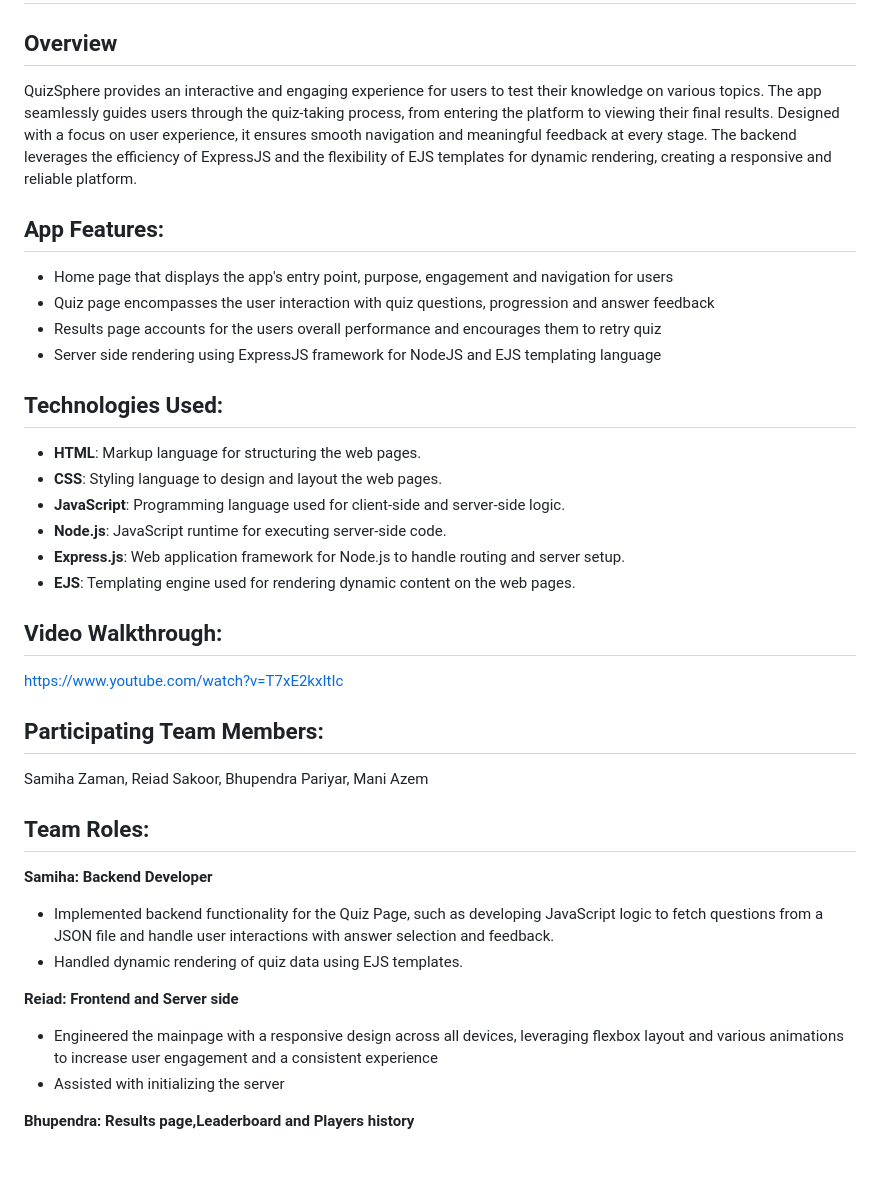
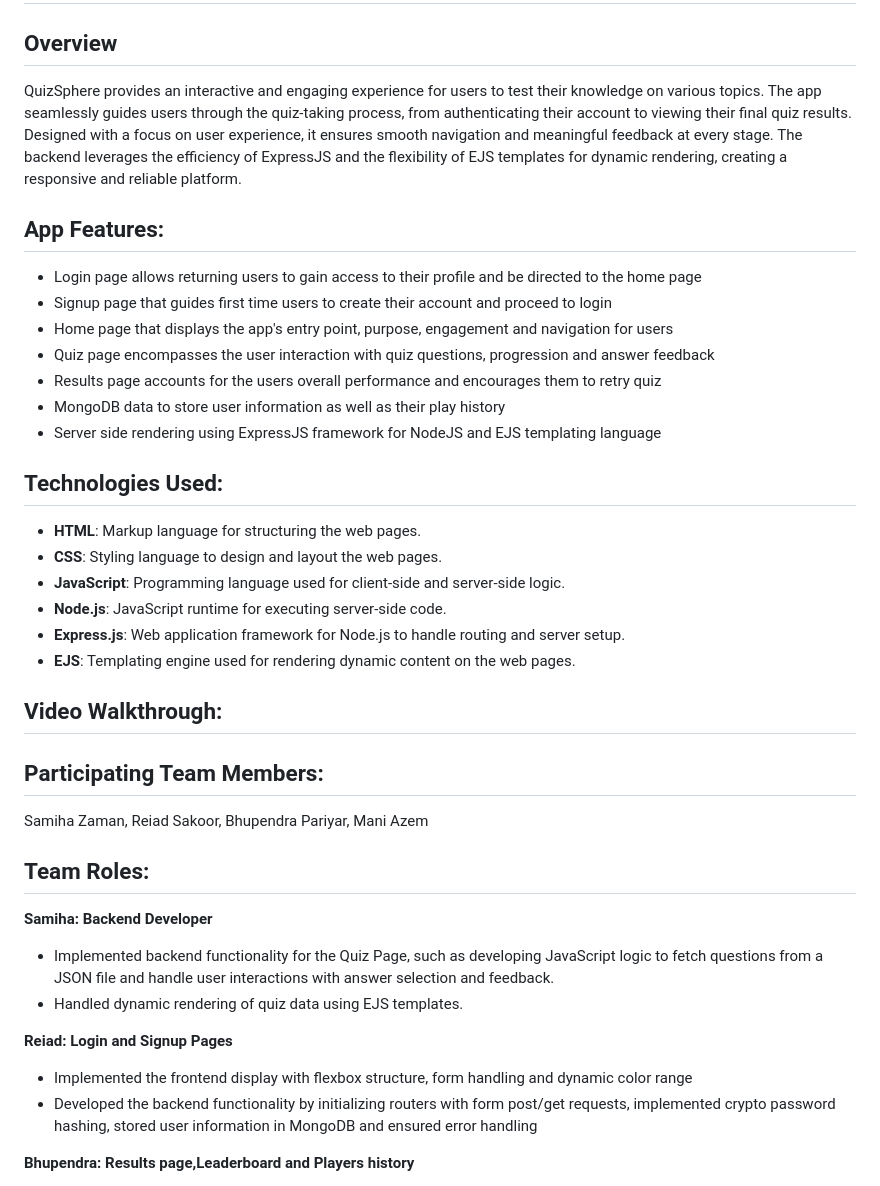
Before and after one commit to samihazaman/QuizSphere, a Markdown page: README.md, the part around the change. GitHub-like rendering; blank space fills up the shorter version.

```diff
--- a/README.md
+++ b/README.md
@@ -2,13 +2,15 @@
 
 ## Overview
 
-QuizSphere provides an interactive and engaging experience for users to test their knowledge on various topics. The app seamlessly guides users through the quiz-taking process, from entering the platform to viewing their final results. Designed with a focus on user experience, it ensures smooth navigation and meaningful feedback at every stage. The backend leverages the efficiency of ExpressJS and the flexibility of EJS templates for dynamic rendering, creating a responsive and reliable platform.
+QuizSphere provides an interactive and engaging experience for users to test their knowledge on various topics. The app seamlessly guides users through the quiz-taking process, from authenticating their account to viewing their final quiz results. Designed with a focus on user experience, it ensures smooth navigation and meaningful feedback at every stage. The backend leverages the efficiency of ExpressJS and the flexibility of EJS templates for dynamic rendering, creating a responsive and reliable platform.
 
 ## App Features:
-
+- Login page allows returning users to gain access to their profile and be directed to the home page
+- Signup page that guides first time users to create their account and proceed to login
 - Home page that displays the app's entry point, purpose, engagement and navigation for users
 - Quiz page encompasses the user interaction with quiz questions, progression and answer feedback
 - Results page accounts for the users overall performance and encourages them to retry quiz
+- MongoDB data to store user information as well as their play history
 - Server side rendering using ExpressJS framework for NodeJS and EJS templating language
 
 ## Technologies Used:
@@ -21,7 +23,7 @@ QuizSphere provides an interactive and engaging experience for users to test the
 - **EJS**: Templating engine used for rendering dynamic content on the web pages.
 
 ## Video Walkthrough:
-https://www.youtube.com/watch?v=T7xE2kxItIc
+
 
 ## Participating Team Members:
 
@@ -33,9 +35,9 @@ Samiha Zaman, Reiad Sakoor, Bhupendra Pariyar, Mani Azem
 - Implemented backend functionality for the Quiz Page, such as developing JavaScript logic to fetch questions from a JSON file and handle user interactions with answer selection and feedback.
 - Handled dynamic rendering of quiz data using EJS templates.
 
-**Reiad: Frontend and Server side**
-- Engineered the mainpage with a responsive design across all devices, leveraging flexbox layout and various animations to increase user engagement and a consistent experience
-- Assisted with initializing the server
+**Reiad: Login and Signup Pages**
+- Implemented the frontend display with flexbox structure, form handling and dynamic color range
+- Developed the backend functionality by initializing routers with form post/get requests, implemented crypto password hashing, stored user information in MongoDB and ensured error handling
 
 **Bhupendra: Results page,Leaderboard and Players history**
 
```
